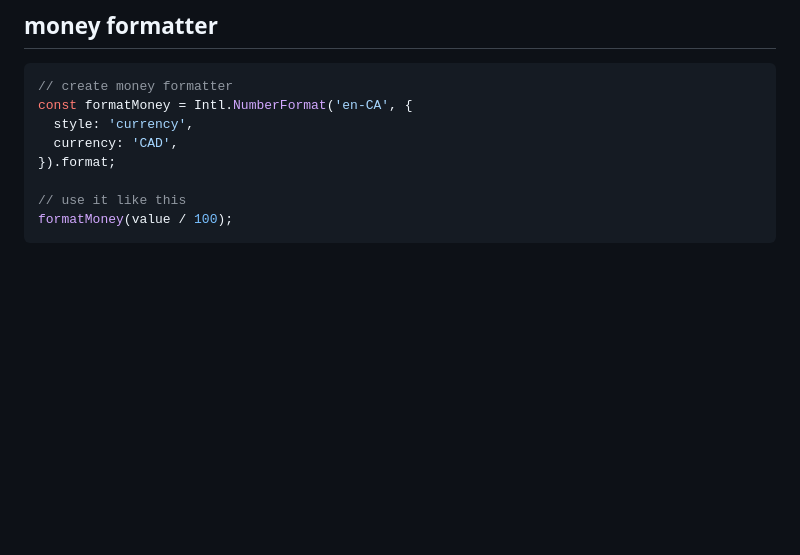
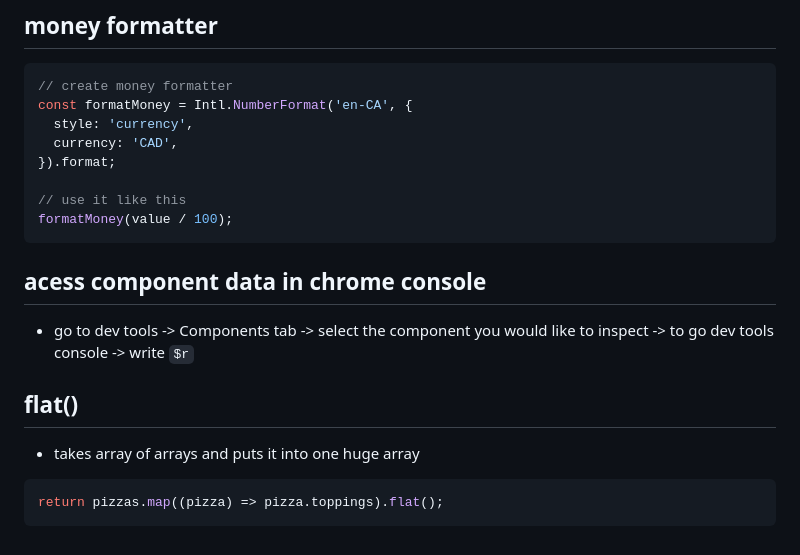
Before and after one commit to panvicka/web-dev-notes, a Markdown page: random-js-react-notes.md, the part around the change. Drawn GitHub-style; blank space fills up the shorter version.

Commit message:
notes from master gatsby 06

````diff
--- a/random-js-react-notes.md
+++ b/random-js-react-notes.md
@@ -23,3 +23,14 @@ const formatMoney = Intl.NumberFormat('en-CA', {
 // use it like this
 formatMoney(value / 100);
 ```
+
+## acess component data in chrome console
+
+- go to dev tools -> Components tab -> select the component you would like to inspect -> to go dev tools console -> write `$r`
+
+## flat()
+
+- takes array of arrays and puts it into one huge array
+``` javascript
+return pizzas.map((pizza) => pizza.toppings).flat();
+```
````
Also changed, not shown: css-trickery.md (+27 -2 lines), master-gatsby/06-puttin-in-work.md (added, +23 -0 lines), assets/css-grid-problem.PNG (added).
